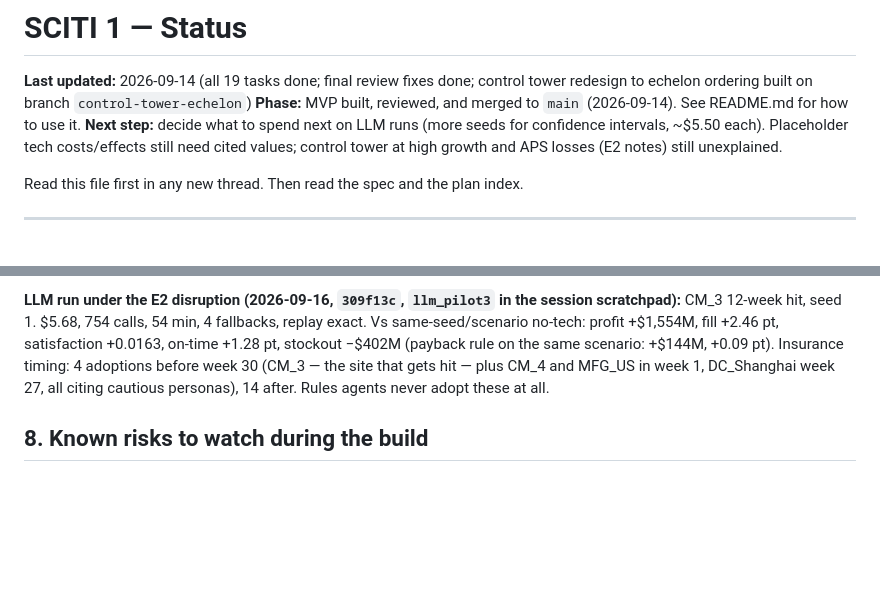
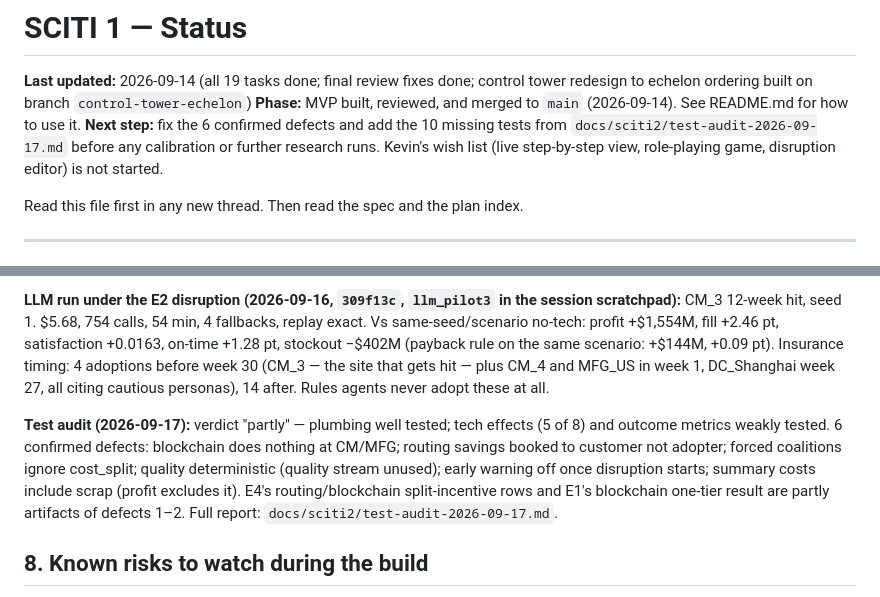
Before and after one commit to KD1960/SCITI-simulation, a Markdown page: STATUS.md, 2 parts joined by grey strips. Drawn GitHub-style; blank space fills up the shorter version.

Commit message:
docs: test adequacy audit (verdict: partly; 6 confirmed defects)
Co-Authored-By: Claude Opus 5 <noreply@anthropic.com>

```diff
--- a/STATUS.md
+++ b/STATUS.md
@@ -2,7 +2,7 @@
 
 **Last updated:** 2026-09-14 (all 19 tasks done; final review fixes done; control tower redesign to echelon ordering built on branch `control-tower-echelon`)
 **Phase:** MVP built, reviewed, and merged to `main` (2026-09-14). See README.md for how to use it.
-**Next step:** decide what to spend next on LLM runs (more seeds for confidence intervals, ~$5.50 each). Placeholder tech costs/effects still need cited values; control tower at high growth and APS losses (E2 notes) still unexplained.
+**Next step:** fix the 6 confirmed defects and add the 10 missing tests from `docs/sciti2/test-audit-2026-09-17.md` before any calibration or further research runs. Kevin's wish list (live step-by-step view, role-playing game, disruption editor) is not started.
 
 Read this file first in any new thread. Then read the spec and the plan index.
 
@@ -199,6 +199,8 @@ Update this table and the "Last updated" line as each task lands.
 
 **LLM run under the E2 disruption (2026-09-16, `309f13c`, `llm_pilot3` in the session scratchpad):** CM_3 12-week hit, seed 1. $5.68, 754 calls, 54 min, 4 fallbacks, replay exact. Vs same-seed/scenario no-tech: profit +$1,554M, fill +2.46 pt, satisfaction +0.0163, on-time +1.28 pt, stockout −$402M (payback rule on the same scenario: +$144M, +0.09 pt). Insurance timing: 4 adoptions before week 30 (CM_3 — the site that gets hit — plus CM_4 and MFG_US in week 1, DC_Shanghai week 27, all citing cautious personas), 14 after. Rules agents never adopt these at all.
 
+**Test audit (2026-09-17):** verdict "partly" — plumbing well tested; tech effects (5 of 8) and outcome metrics weakly tested. 6 confirmed defects: blockchain does nothing at CM/MFG; routing savings booked to customer not adopter; forced coalitions ignore cost_split; quality deterministic (quality stream unused); early warning off once disruption starts; summary costs include scrap (profit excludes it). E4's routing/blockchain split-incentive rows and E1's blockchain one-tier result are partly artifacts of defects 1–2. Full report: `docs/sciti2/test-audit-2026-09-17.md`.
+
 ## 8. Known risks to watch during the build
 
 - **Engine tuning:** the baseline inventory policy may give a low fill rate on real data (Task 10 calibration). If so, debug the policy; don't lower the bar.
```
Also changed, not shown: docs/sciti2/test-audit-2026-09-17.md (added, +59 -0 lines).
